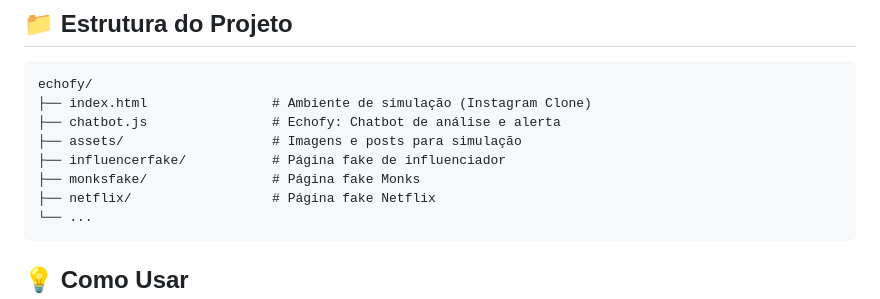
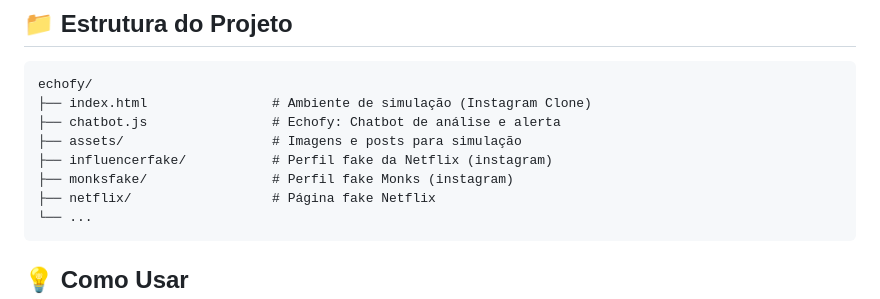
Before and after one commit to GustavoFantato/echofy, a Markdown page: README.md, the part around the change. Drawn GitHub-style.

Commit message:
Revisao README

````diff
--- a/README.md
+++ b/README.md
@@ -25,8 +25,8 @@ echofy/
 ├── index.html                # Ambiente de simulação (Instagram Clone)
 ├── chatbot.js                # Echofy: Chatbot de análise e alerta
 ├── assets/                   # Imagens e posts para simulação
-├── influencerfake/           # Página fake de influenciador
-├── monksfake/                # Página fake Monks
+├── influencerfake/           # Perfil fake da Netflix (instagram)
+├── monksfake/                # Perfil fake Monks (instagram)
 ├── netflix/                  # Página fake Netflix
 └── ...
 ```
````
